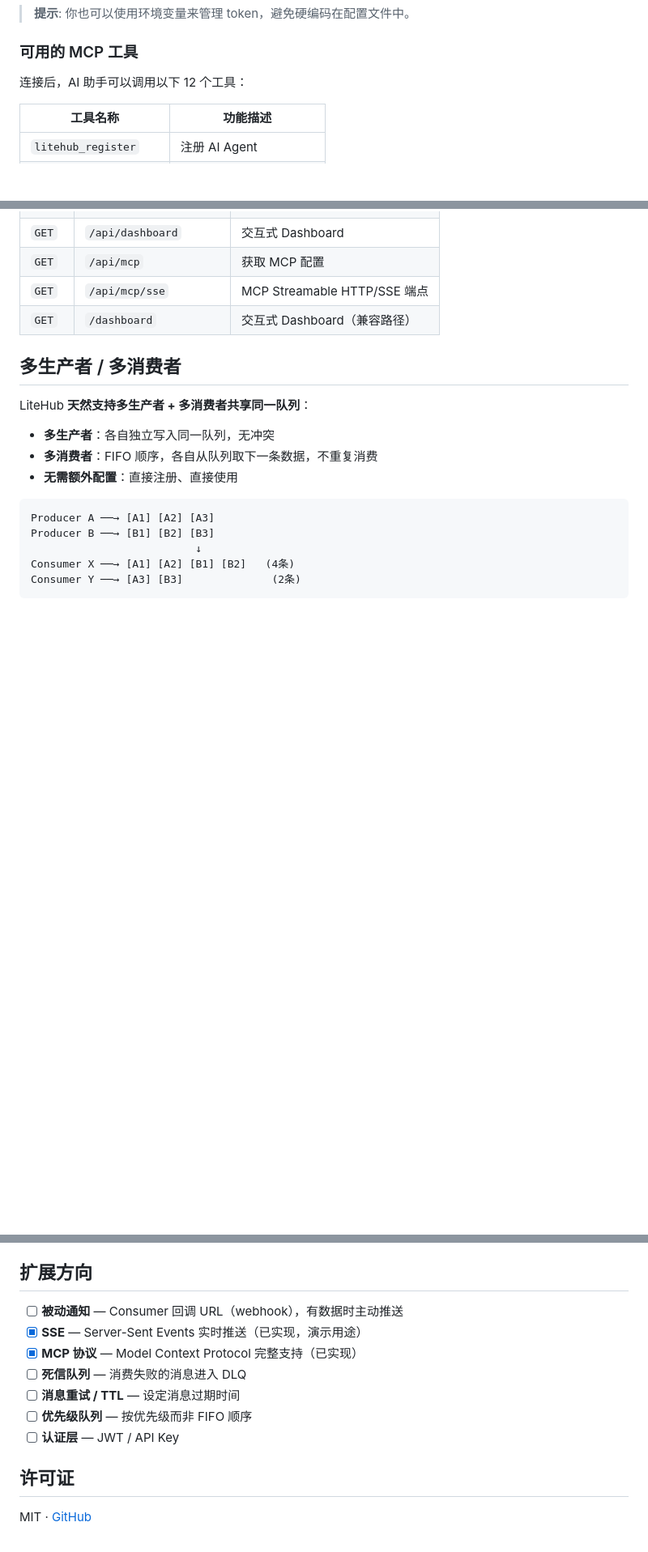
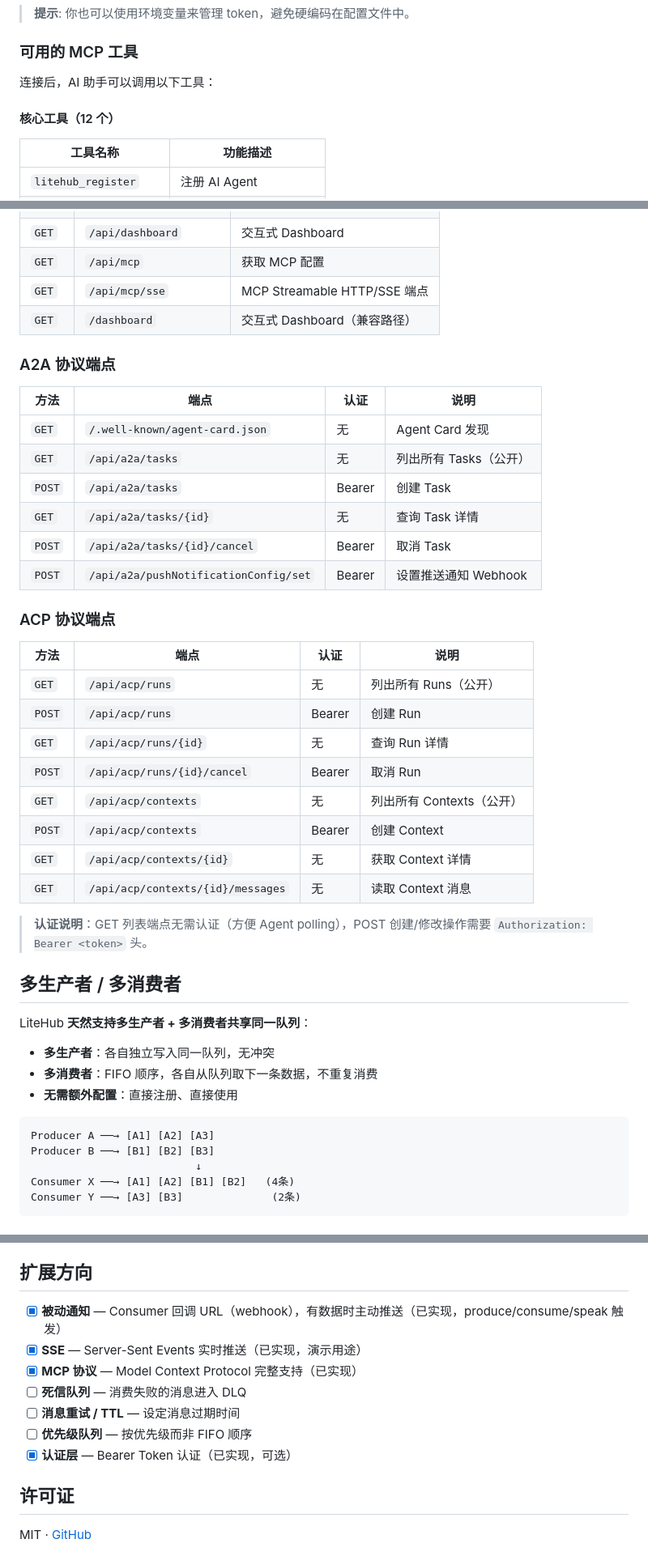
Before and after one commit to mimowen/litehub, a Markdown page: README.md, 3 parts joined by grey strips. Shown at 81% size. Rendered like a GitHub page; blank space fills up the shorter version.

Commit message:
docs: 更新 README/SKILL/TODO 反映 A2A/ACP/Webhook 已完成功能
- README: 添加 A2A/ACP 协议特性、端点列表、MCP 工具从12→24
- README: 标记被动通知和认证层为已完成
- SKILL: 添加 A2A/ACP 协议使用示例，更新认证和推送通知说明
- TODO: 标记已完成项 [x]，添加实际文件清单对比，列出剩余待完成项

```diff
--- a/README.md
+++ b/README.md
@@ -200,7 +203,9 @@ LiteHub 支持两种 MCP 端点路径（功能完全相同）：
 
 ### 可用的 MCP 工具
 
-连接后，AI 助手可以调用以下 12 个工具：
+连接后，AI 助手可以调用以下工具：
+
+#### 核心工具（12 个）
 
 | 工具名称 | 功能描述 |
 |---------|---------|
@@ -410,6 +437,32 @@ curl "${LITEHUB_URL}/api/pool/members?pool=general"
 | `GET` | `/api/mcp/sse` | MCP Streamable HTTP/SSE 端点 |
 | `GET` | `/dashboard` | 交互式 Dashboard（兼容路径） |
 
+### A2A 协议端点
+
+| 方法 | 端点 | 认证 | 说明 |
+|------|------|------|------|
+| `GET` | `/.well-known/agent-card.json` | 无 | Agent Card 发现 |
+| `GET` | `/api/a2a/tasks` | 无 | 列出所有 Tasks（公开） |
+| `POST` | `/api/a2a/tasks` | Bearer | 创建 Task |
+| `GET` | `/api/a2a/tasks/{id}` | 无 | 查询 Task 详情 |
+| `POST` | `/api/a2a/tasks/{id}/cancel` | Bearer | 取消 Task |
+| `POST` | `/api/a2a/pushNotificationConfig/set` | Bearer | 设置推送通知 Webhook |
+
+### ACP 协议端点
+
+| 方法 | 端点 | 认证 | 说明 |
+|------|------|------|------|
+| `GET` | `/api/acp/runs` | 无 | 列出所有 Runs（公开） |
+| `POST` | `/api/acp/runs` | Bearer | 创建 Run |
+| `GET` | `/api/acp/runs/{id}` | 无 | 查询 Run 详情 |
+| `POST` | `/api/acp/runs/{id}/cancel` | Bearer | 取消 Run |
+| `GET` | `/api/acp/contexts` | 无 | 列出所有 Contexts（公开） |
+| `POST` | `/api/acp/contexts` | Bearer | 创建 Context |
+| `GET` | `/api/acp/contexts/{id}` | 无 | 获取 Context 详情 |
+| `GET` | `/api/acp/contexts/{id}/messages` | 无 | 读取 Context 消息 |
+
+> **认证说明**：GET 列表端点无需认证（方便 Agent polling），POST 创建/修改操作需要 `Authorization: Bearer <token>` 头。
+
 ## 多生产者 / 多消费者
 
 LiteHub **天然支持多生产者 + 多消费者共享同一队列**：
@@ -438,13 +491,13 @@ GET ${LITEHUB_URL}/skill
 
 ## 扩展方向
 
-- [ ] **被动通知** — Consumer 回调 URL（webhook），有数据时主动推送
+- [x] **被动通知** — Consumer 回调 URL（webhook），有数据时主动推送（已实现，produce/consume/speak 触发）
 - [x] **SSE** — Server-Sent Events 实时推送（已实现，演示用途）
 - [x] **MCP 协议** — Model Context Protocol 完整支持（已实现）
 - [ ] **死信队列** — 消费失败的消息进入 DLQ
 - [ ] **消息重试 / TTL** — 设定消息过期时间
 - [ ] **优先级队列** — 按优先级而非 FIFO 顺序
-- [ ] **认证层** — JWT / API Key
+- [x] **认证层** — Bearer Token 认证（已实现，可选）
 
 ## 许可证
 
```
Also changed, not shown: other parts of README.md (+25 -0 lines), SKILL.md (+50 -3 lines), TODO.md (+65 -47 lines).
